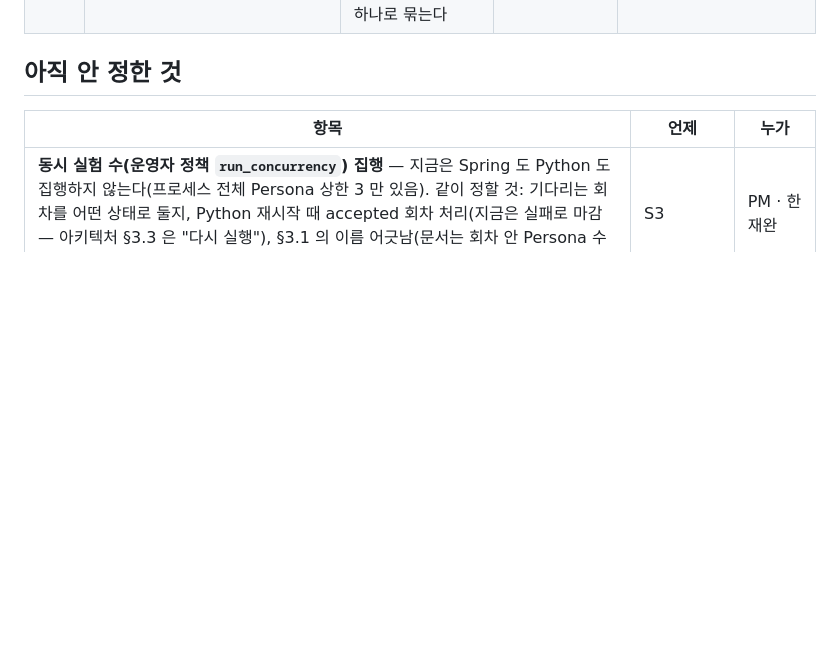
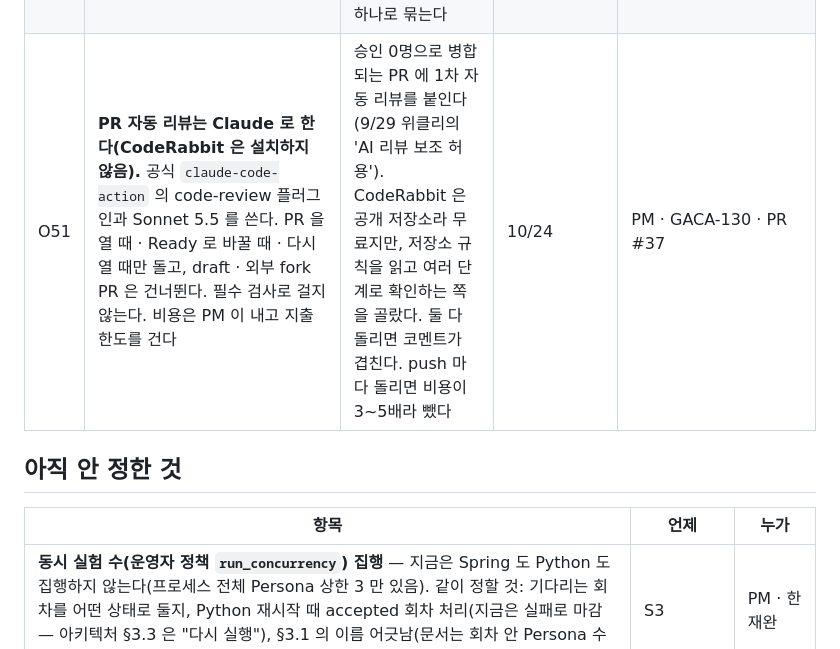
Before and after one commit to team-uxight/uxight, a Markdown page: docs/decisions.md, the part around the change. Rendered like a GitHub page; blank space fills up the shorter version.

Commit message:
GACA-130 docs: O51 PR 자동 리뷰는 Claude 로 (CodeRabbit 은 설치하지 않음)
PR #37 의 결정. PR 을 열 때 · Ready 로 바꿀 때 · 다시 열 때만 돌고, 필수 검사로 걸지 않는다.

Co-Authored-By: Claude Opus 5.5 <noreply@anthropic.com>
Claude-Session: https://claude.ai/code/session_01Q1ayoJE3jZv2FBRwj42HyS

```diff
--- a/docs/decisions.md
+++ b/docs/decisions.md
@@ -132,6 +132,7 @@
 | O48 | **10/20 위클리는 글로 대신, 10/18 AI 미팅은 중요한 결정이 없으면 건너뛴다** | 시험 기간 · 중간발표 날 | 10/13 | 10/13 위클리 |
 | O49 | **staging 은 팀 전용으로 지금 올린다 (O42 를 바꿈).** 입구(Caddy)에 기본 인증을 걸어 팀만 들어오게 하고, API 실행 설정을 local 이 아닌 값으로 넘기고(시험용 관리자 시드가 안 들어감), API 요청 본문을 1MB 로 막는다. BE 차단 4건(기본 실행 설정 · 대상 주소의 내부 주소 · 로그인 횟수 제한 · Persona 속성 크기)이 develop 에 병합되면 인증을 푼다 | 10/13 위클리에서 '서버에서 바로 작업' 을 약속했고 Google 로그인 도메인 연결도 배포가 필요하다. 세 조치 모두 BE 코드를 고치지 않고 VM 설정만으로 되고, 바깥 사람이 들어올 수 없어 차단 4건의 위험이 팀 안으로 줄어든다 | 10/15 | PM · GACA-88 |
 | O50 | **dev 서버(FE · BE 통합)를 팀 전용으로 올렸다.** 주소는 dev 서브도메인이다(루트는 최종 발표용. dev 인증서가 나올 때까지만 루트에도 같은 앱). 팀 잠금은 기본 인증 대신 '한 번 로그인하면 30일 쿠키' 로 한다. 서버는 fe 브랜치를 따르고, FE 가 develop 에 병합되면 develop 으로 바꾼다. 배포는 GitHub Actions 가 전용 키로 SSH 한다(PR #28). 그 키로는 서버의 배포 스크립트 하나만 돌릴 수 있다 | 10/13 위클리의 '서버에서 바로 작업' 약속과 중간발표 시연 때문이다. 대시보드, 모니터링, 뷰어 화면은 fe 에만 있다. 앱 로그인 토큰이 Authorization 헤더를 써서 기본 인증을 전체에 걸면 헤더가 겹친다. 키는 GitHub 에 두되, 그 키로 할 수 있는 일을 배포 하나로 묶는다 | 10/20 | PM · GACA-88 |
+| O51 | **PR 자동 리뷰는 Claude 로 한다(CodeRabbit 은 설치하지 않음).** 공식 `claude-code-action` 의 code-review 플러그인과 Sonnet 5.5 를 쓴다. PR 을 열 때 · Ready 로 바꿀 때 · 다시 열 때만 돌고, draft · 외부 fork PR 은 건너뛴다. 필수 검사로 걸지 않는다. 비용은 PM 이 내고 지출 한도를 건다 | 승인 0명으로 병합되는 PR 에 1차 자동 리뷰를 붙인다(9/29 위클리의 'AI 리뷰 보조 허용'). CodeRabbit 은 공개 저장소라 무료지만, 저장소 규칙을 읽고 여러 단계로 확인하는 쪽을 골랐다. 둘 다 돌리면 코멘트가 겹친다. push 마다 돌리면 비용이 3~5배라 뺐다 | 10/24 | PM · GACA-130 · PR #37 |
 
 ## 아직 안 정한 것
 
```
